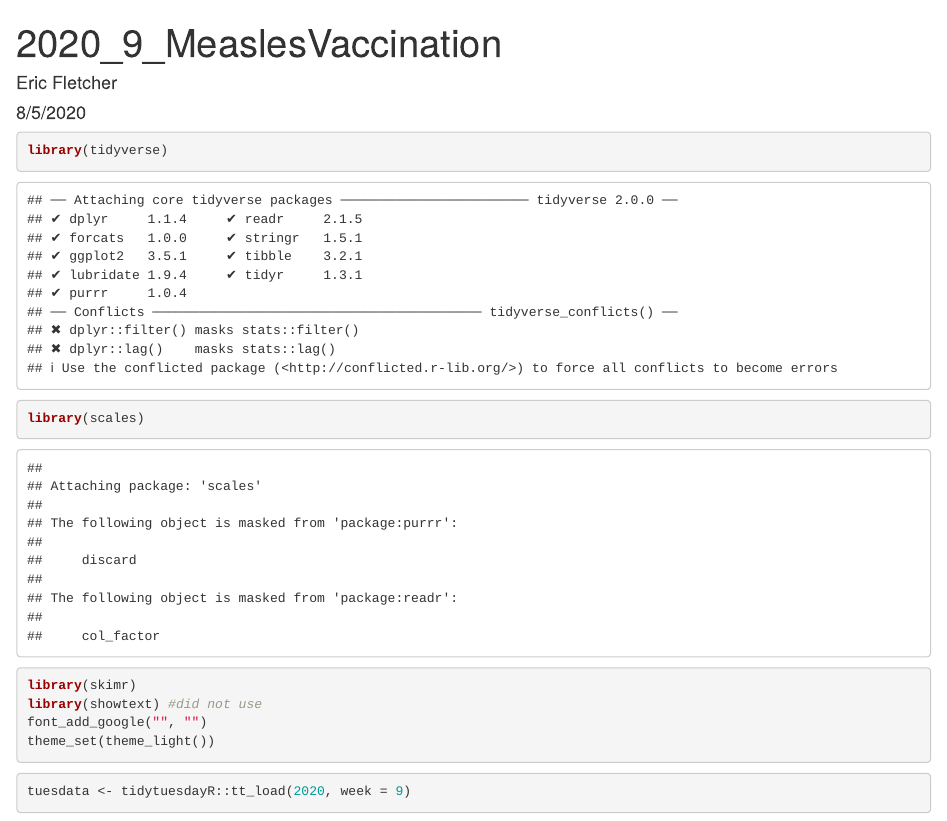
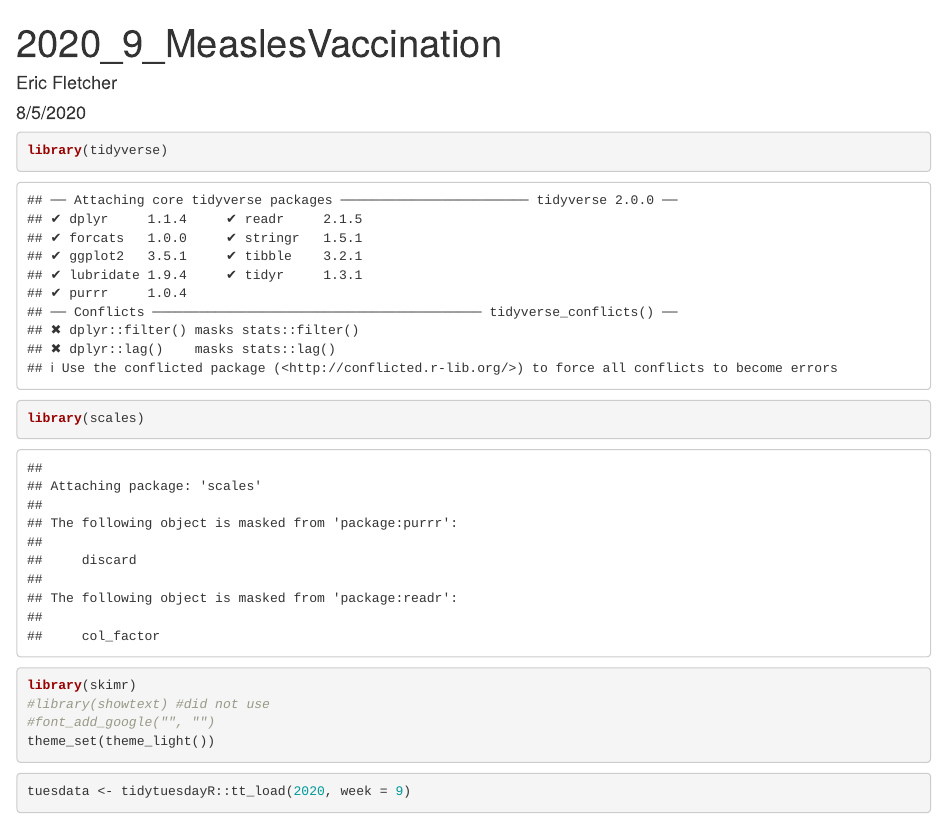
Before and after one commit to iamericfletcher/TidyTuesday, an R Markdown document (2020/R/2020_9_MeaslesVaccination.Rmd): the page in a window 1100 px wide, from its top. Rendered offline with R 4.5, knitr and Pandoc, with nearby package versions; some code elsewhere in the file could not run offline; long lines of code are wrapped; a web font asked for in the figures is replaced by an installed one.

Commit message:
Update 2020_9_MeaslesVaccination.Rmd

````diff
--- a/2020/R/2020_9_MeaslesVaccination.Rmd
+++ b/2020/R/2020_9_MeaslesVaccination.Rmd
@@ -12,8 +12,8 @@ knitr::opts_chunk$set(echo = TRUE)
 library(tidyverse)
 library(scales)
 library(skimr)
-library(showtext) #did not use
-font_add_google("", "")
+#library(showtext) #did not use
+#font_add_google("", "")
 theme_set(theme_light())
 ```
 ```{r}
````
